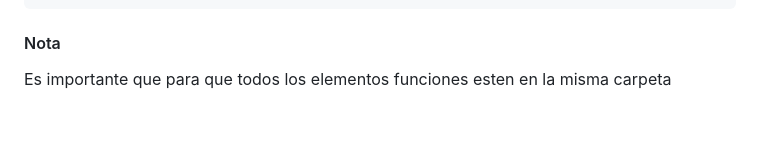
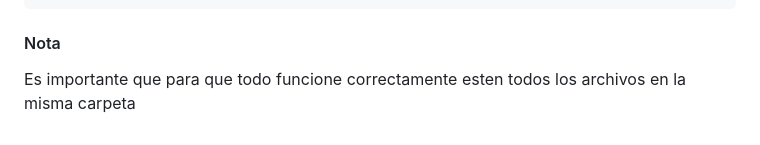
Before and after one commit to Jooseruu/Barberum, a Markdown page: README.md, the part around the change. Rendered like a GitHub page.

```diff
--- a/README.md
+++ b/README.md
@@ -77,4 +77,4 @@ Podriamos decir que el apartado reseñas es un submenú donde puedes visualizar
         </section>
 ~~~
 #### Nota
-Es importante que para que todos los elementos funciones esten en la misma carpeta
+Es importante que para que todo funcione correctamente esten todos los archivos en la misma carpeta
```
